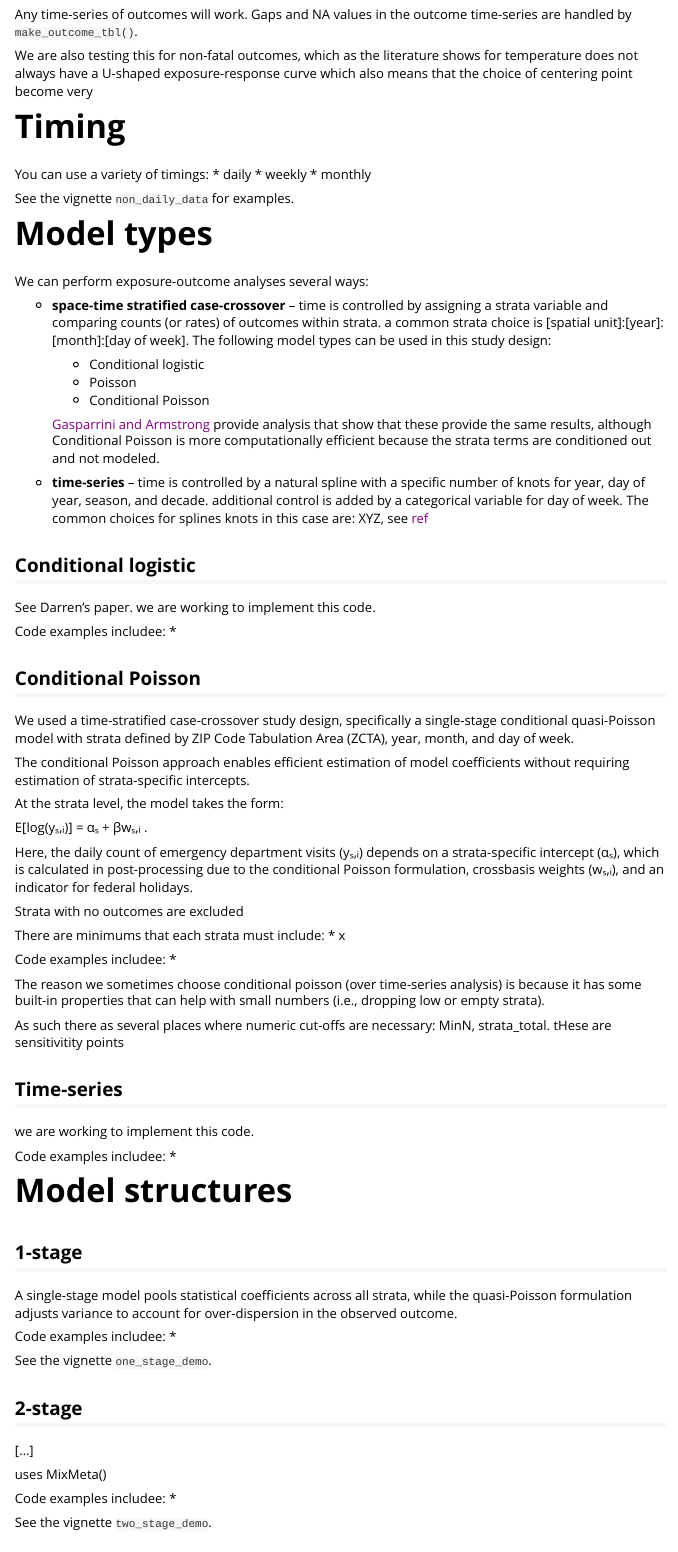
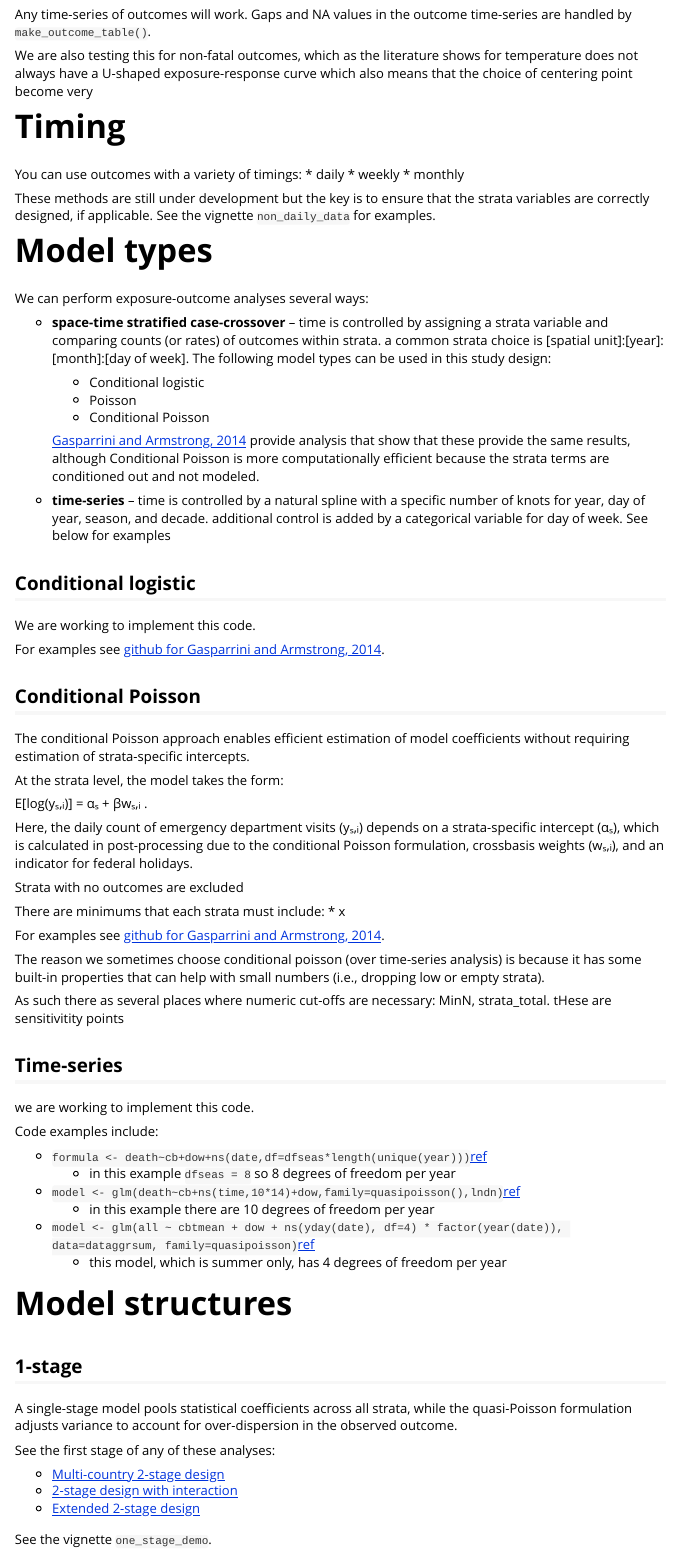
Before and after one commit to cmilando/cityClimateHealth, an R Markdown document (vignettes/methods.Rmd): the page in a window 1100 px wide, from 1010 px down. Rendered offline with R 4.5, knitr and Pandoc, with nearby package versions.

Commit message:
update methods

```diff
--- a/vignettes/methods.Rmd
+++ b/vignettes/methods.Rmd
@@ -52,18 +52,18 @@
 
 # Outcome
 
-Any time-series of outcomes will work. Gaps and NA values in the outcome time-series are handled by [`make_outcome_tbl()`]().
+Any time-series of outcomes will work. Gaps and NA values in the outcome time-series are handled by [`make_outcome_table()`](../reference/make_outcome_table.md).
 
 We are also testing this for non-fatal outcomes, which as the literature shows for temperature does not always have a U-shaped exposure-response curve which also means that the choice of centering point become very
 
 # Timing
 
-You can use a variety of timings:
+You can use outcomes with a variety of timings:
 * daily
 * weekly
 * monthly
 
-See the vignette [`non_daily_data`]() for examples.
+These methods are still under development but the key is to ensure that the strata variables are correctly designed, if applicable. See the vignette [`non_daily_data`](non_daily_data.md) for examples.
 
 # Model types
 
@@ -74,20 +74,17 @@
   * Poisson
   * Conditional Poisson
 
-  [Gasparrini and Armstrong]() provide analysis that show that these provide the same results, although Conditional Poisson is more computationally efficient because the strata terms are conditioned out and not modeled.
+  [Gasparrini and Armstrong, 2014](https://link.springer.com/article/10.1186/1471-2288-14-122) provide analysis that show that these provide the same results, although Conditional Poisson is more computationally efficient because the strata terms are conditioned out and not modeled.
 
-* **time-series** -- time is controlled by a natural spline with a specific number of knots for year, day of year, season, and decade. additional control is added by a categorical variable for day of week. The common choices for splines knots in this case are: XYZ, see [ref]()
+* **time-series** -- time is controlled by a natural spline with a specific number of knots for year, day of year, season, and decade. additional control is added by a categorical variable for day of week. See below for examples
 
 ## Conditional logistic
 
-See Darren's paper. we are working to implement this code.
+We are working to implement this code.
 
-Code examples includee:
-*
+For examples see [github for Gasparrini and Armstrong, 2014](https://github.com/gasparrini/2014_armstrong_BMCmrm_codedata/blob/master/Rcode.R).
 
 ## Conditional Poisson
-
-We used a time-stratified case-crossover study design, specifically a single-stage conditional quasi-Poisson model with strata defined by ZIP Code Tabulation Area (ZCTA), year, month, and day of week.
 
 The conditional Poisson approach enables efficient estimation of model coefficients without requiring estimation of strata-specific intercepts.
 
@@ -102,8 +99,7 @@
 There are minimums that each strata must include:
 * x
 
-Code examples includee:
-*
+For examples see [github for Gasparrini and Armstrong, 2014](https://github.com/gasparrini/2014_armstrong_BMCmrm_codedata/blob/master/Rcode.R).
 
 The reason we sometimes choose conditional poisson (over time-series analysis) is because it has some built-in properties that can help with small numbers  (i.e., dropping low or empty strata).
 
@@ -113,8 +109,17 @@
 
 we are working to implement this code.
 
-Code examples includee:
-*
+Code examples include:
+
+* `formula <- death~cb+dow+ns(date,df=dfseas*length(unique(year)))`[ref](https://github.com/gasparrini/2015_gasparrini_Lancet_Rcodedata/blob/master/00.prepdata.R#L70)
+  * in this example `dfseas = 8` so 8 degrees of freedom per year
+
+* `model <- glm(death~cb+ns(time,10*14)+dow,family=quasipoisson(),lndn)`[ref](https://github.com/gasparrini/2014_gasparrini_BMCmrm_Rcodedata/blob/master/01.runmodel.R#L52)
+  * in this example there are 10 degrees of freedom per year
+
+* `model <- glm(all ~ cbtmean + dow + ns(yday(date), df=4) * factor(year(date)), data=dataggrsum, family=quasipoisson)`[ref](https://github.com/gasparrini/Extended2stage/blob/bd9b10d9dd45dd328a0bee5d161dc0ddac2b6479/addcode/00.prepdata.R#L79)
+  * this model, which is summer only, has 4 degrees of freedom per year
+
 
 # Model structures
 
@@ -122,10 +127,14 @@
 
 A single-stage model pools statistical coefficients across all strata, while the quasi-Poisson formulation adjusts variance to account for over-dispersion in the observed outcome.
 
-Code examples includee:
-*
 
-See the vignette [`one_stage_demo`](one_stage_demo.html).
+See the first stage of any of these analyses:
+
+* [Multi-country 2-stage design](https://github.com/gasparrini/2015_gasparrini_Lancet_Rcodedata)
+* [2-stage design with interaction](https://github.com/gasparrini/2015_gasparrini_EHP_Rcodedata)
+* [Extended 2-stage design](https://github.com/gasparrini/extended2stage)
+
+See the vignette [`one_stage_demo`](one_stage_demo.md).
 
 ## 2-stage
 
@@ -133,7 +142,5 @@
 
 uses MixMeta()
 
-Code examples includee:
-*
+See these example pipelines:
 
-See the vignette [`two_stage_demo`](two_stage_demo.html).
```
Also changed, not shown: R/outcome.R (+1 -1 lines), vignettes/methods.Rmd (24 more changed lines), 1 other file.
